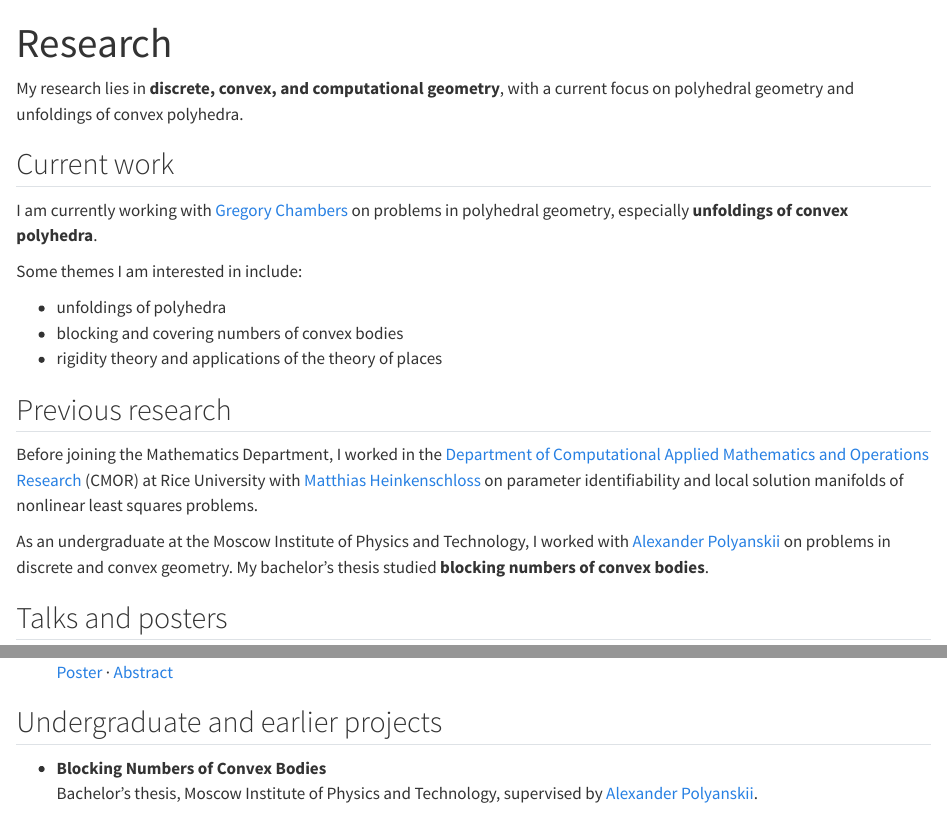
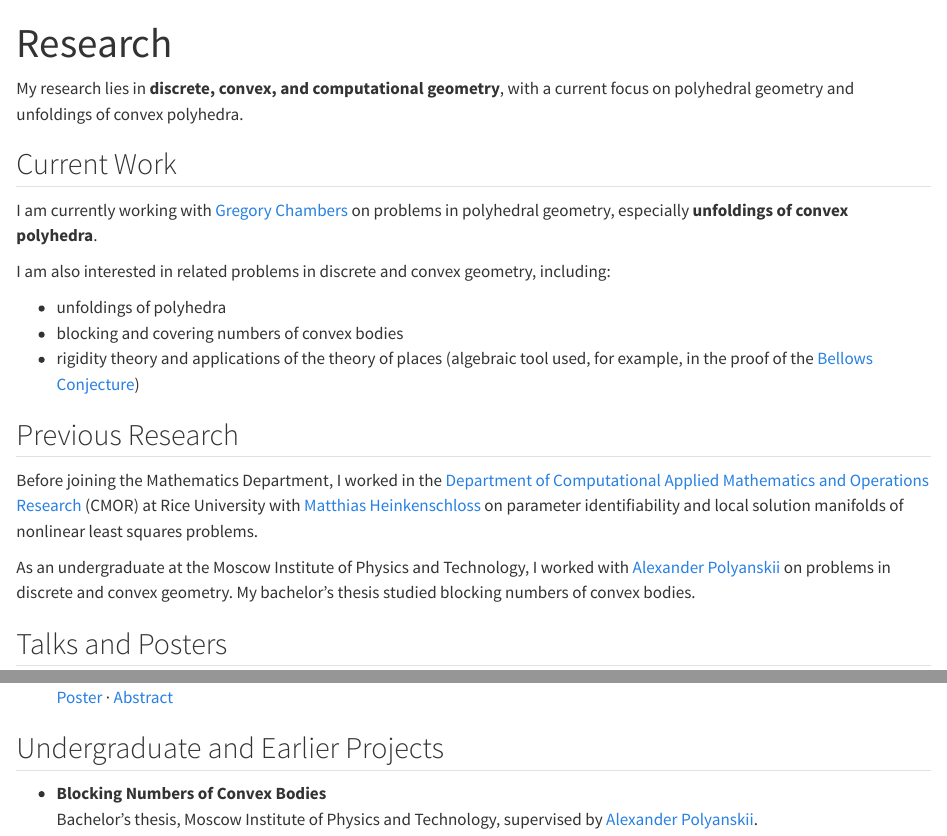
Before and after one commit to fedor-gerasimov-50/fedor-gerasimov-50.github.io, a Quarto document (contents/research/research.qmd): the page in a window 1100 px wide, from its top, and a second part further down, joined at a grey line. Rendered offline with R 4.5, knitr and Pandoc in place of Quarto, with nearby package versions.

Commit message:
Fix titles, update CV pdf

```diff
--- a/contents/research/research.qmd
+++ b/contents/research/research.qmd
@@ -5,29 +5,29 @@ toc: false
 
 My research lies in **discrete, convex, and computational geometry**, with a current focus on polyhedral geometry and unfoldings of convex polyhedra.
 
-## Current work
+## Current Work
 
 I am currently working with [Gregory Chambers](https://profiles.rice.edu/faculty/gregory-chambers){target="_blank" rel="noopener"} on problems in polyhedral geometry, especially **unfoldings of convex polyhedra**.
 
-Some themes I am interested in include:
+I am also interested in related problems in discrete and convex geometry, including:
 
 - unfoldings of polyhedra
 - blocking and covering numbers of convex bodies
-- rigidity theory and applications of the theory of places
+- rigidity theory and applications of the theory of places (algebraic tool used, for example, in the proof of the [Bellows Conjecture](https://mathworld.wolfram.com/BellowsConjecture.html))
 
-## Previous research
+## Previous Research
 
 Before joining the Mathematics Department, I worked in the [Department of Computational Applied Mathematics and Operations Research](https://cmor.rice.edu/){target="_blank" rel="noopener"} (CMOR) at Rice University with [Matthias Heinkenschloss](https://profiles.rice.edu/faculty/matthias-heinkenschloss){target="_blank" rel="noopener"} on parameter identifiability and local solution manifolds of nonlinear least squares problems.
 
-As an undergraduate at the Moscow Institute of Physics and Technology, I worked with [Alexander Polyanskii](https://polyanskii.com/){target="_blank" rel="noopener"} on problems in discrete and convex geometry. My bachelor’s thesis studied **blocking numbers of convex bodies**.
+As an undergraduate at the Moscow Institute of Physics and Technology, I worked with [Alexander Polyanskii](https://polyanskii.com/){target="_blank" rel="noopener"} on problems in discrete and convex geometry. My bachelor’s thesis studied blocking numbers of convex bodies.
 
-## Talks and posters
+## Talks and Posters
 
 - **Exploring Local Solution Manifolds of Nonlinear Least Squares Problems**
 Poster presented at [RTG NASC 2024](https://rtg-nasc.rice.edu/news-and-events/annual-rtg-workshop){target="_blank" rel="noopener"}, Rice University, and the [SIAM TX/LA 2024 Section Annual Meeting](https://math.artsandsciences.baylor.edu/conferences/siam-conference){target="_blank" rel="noopener"}, Baylor University.
 [Poster](../../files/posters/LSQSolutionManifold.pdf){target="_blank" rel="noopener"} · [Abstract](../../files/posters/LSQSolutionManifold-abstract.qmd){target="_blank" rel="noopener"}
 
-## Undergraduate and earlier projects
+## Undergraduate and Earlier Projects
 
 - **Blocking Numbers of Convex Bodies**
   Bachelor’s thesis, Moscow Institute of Physics and Technology, supervised by [Alexander Polyanskii](https://polyanskii.com/){target="_blank" rel="noopener"}.
```
Also changed, not shown: contents/CV/CV.qmd (+4 -4 lines), contents/teaching/teaching.qmd (+1 -1 lines), index.qmd (+2 -2 lines), files/CV/Fedor_Gerasimov_CV.pdf, 2 other files.
